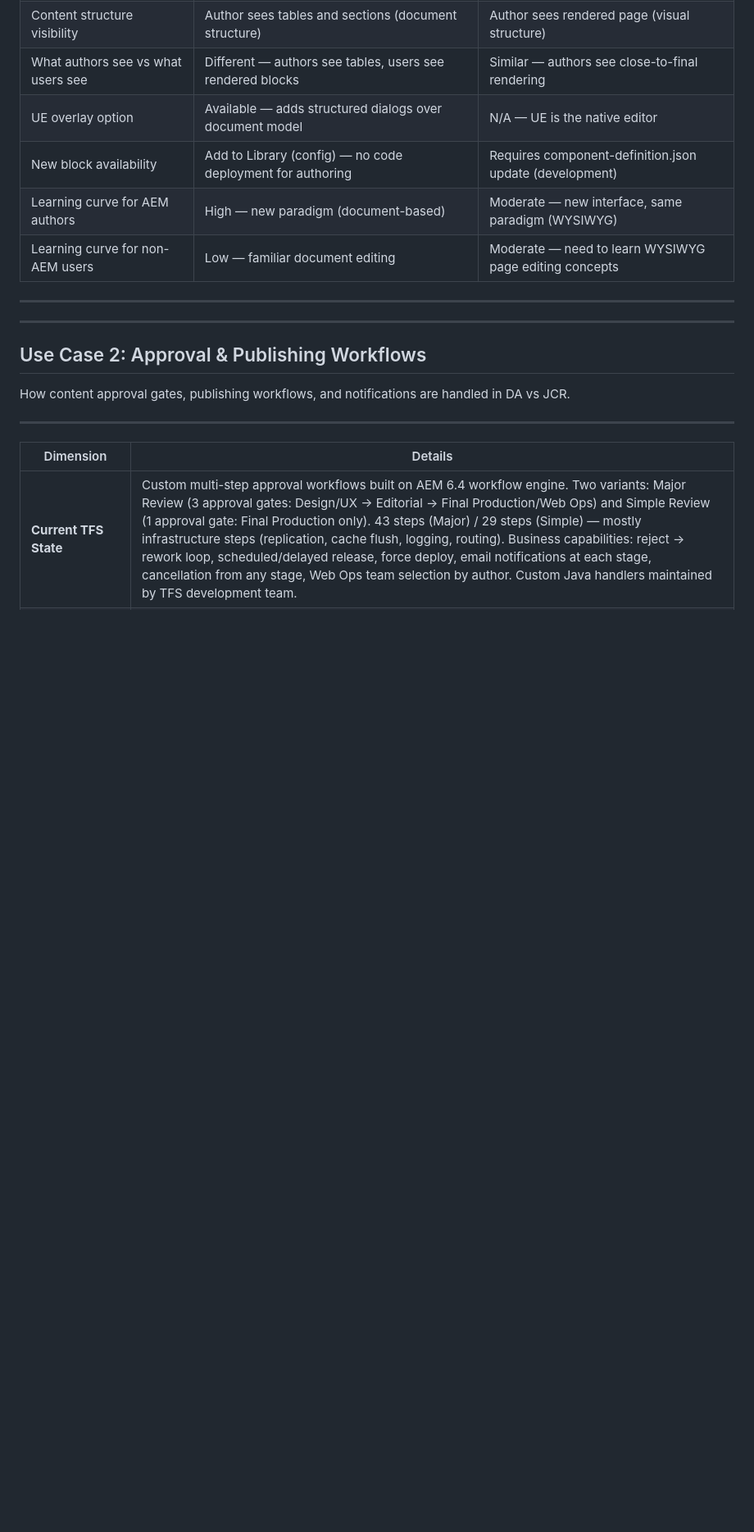
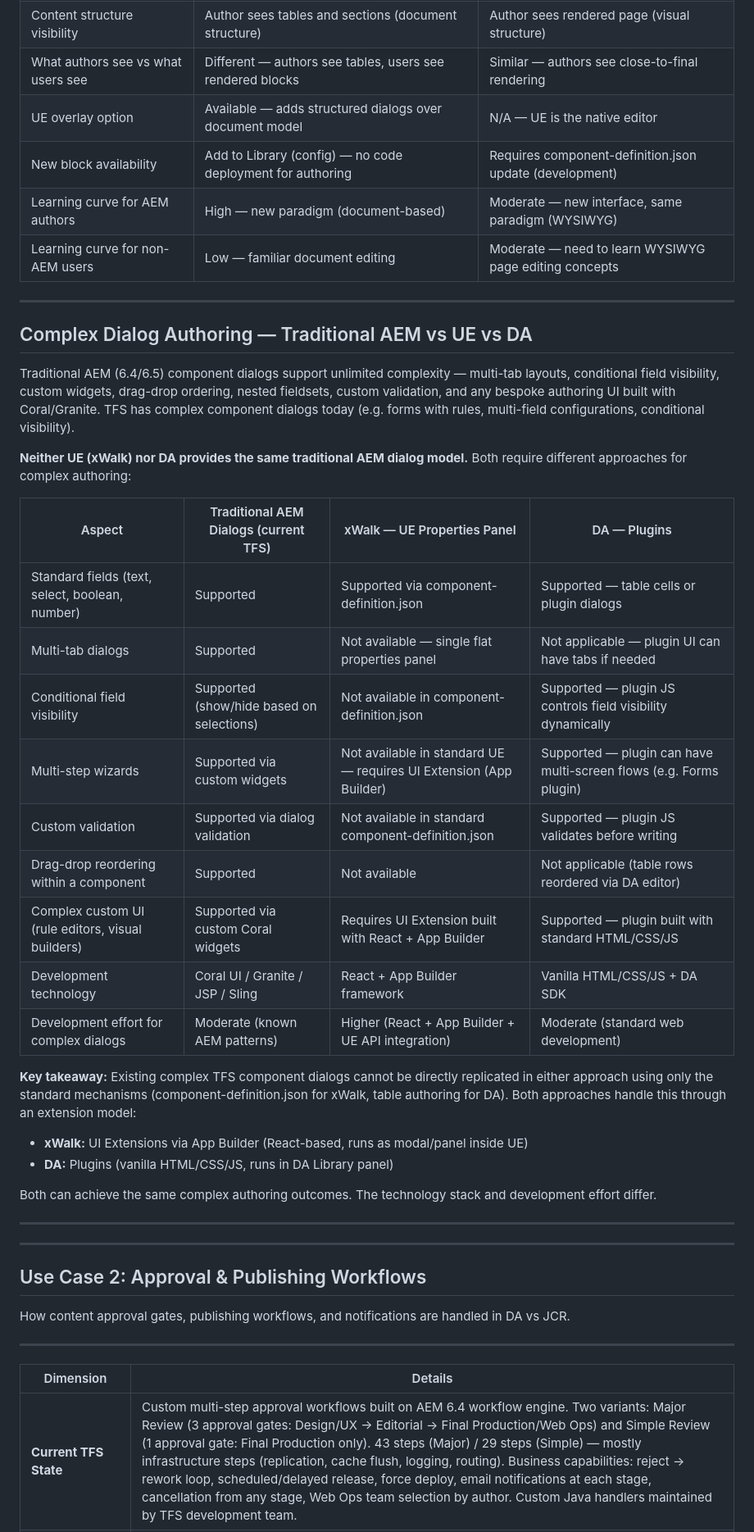
Before and after one commit to dbaijal/dapoc, a Markdown page: docs/SDD/Authoring-Experience-Workflows-Comparison.md, the part around the change. Shown at 82% size. Rendered like a GitHub page; blank space fills up the shorter version.

Commit message:
Update 1 file
Automated migration updates generated by Experience Modernization Agent.

Changed files (1):
- docs/SDD/Authoring-Experience-Workflows-Comparison.md

```diff
--- a/docs/SDD/Authoring-Experience-Workflows-Comparison.md
+++ b/docs/SDD/Authoring-Experience-Workflows-Comparison.md
@@ -46,6 +46,33 @@ How content is authored, edited, and managed by authors on a day-to-day basis. T
 
 ---
 
+## Complex Dialog Authoring — Traditional AEM vs UE vs DA
+
+Traditional AEM (6.4/6.5) component dialogs support unlimited complexity — multi-tab layouts, conditional field visibility, custom widgets, drag-drop ordering, nested fieldsets, custom validation, and any bespoke authoring UI built with Coral/Granite. TFS has complex component dialogs today (e.g. forms with rules, multi-field configurations, conditional visibility).
+
+**Neither UE (xWalk) nor DA provides the same traditional AEM dialog model.** Both require different approaches for complex authoring:
+
+| Aspect | Traditional AEM Dialogs (current TFS) | xWalk — UE Properties Panel | DA — Plugins |
+|---|---|---|---|
+| Standard fields (text, select, boolean, number) | Supported | Supported via component-definition.json | Supported — table cells or plugin dialogs |
+| Multi-tab dialogs | Supported | Not available — single flat properties panel | Not applicable — plugin UI can have tabs if needed |
+| Conditional field visibility | Supported (show/hide based on selections) | Not available in component-definition.json | Supported — plugin JS controls field visibility dynamically |
+| Multi-step wizards | Supported via custom widgets | Not available in standard UE — requires UI Extension (App Builder) | Supported — plugin can have multi-screen flows (e.g. Forms plugin) |
+| Custom validation | Supported via dialog validation | Not available in standard component-definition.json | Supported — plugin JS validates before writing |
+| Drag-drop reordering within a component | Supported | Not available | Not applicable (table rows reordered via DA editor) |
+| Complex custom UI (rule editors, visual builders) | Supported via custom Coral widgets | Requires UI Extension built with React + App Builder | Supported — plugin built with standard HTML/CSS/JS |
+| Development technology | Coral UI / Granite / JSP / Sling | React + App Builder framework | Vanilla HTML/CSS/JS + DA SDK |
+| Development effort for complex dialogs | Moderate (known AEM patterns) | Higher (React + App Builder + UE API integration) | Moderate (standard web development) |
+
+**Key takeaway:** Existing complex TFS component dialogs cannot be directly replicated in either approach using only the standard mechanisms (component-definition.json for xWalk, table authoring for DA). Both approaches handle this through an extension model:
+
+- **xWalk:** UI Extensions via App Builder (React-based, runs as modal/panel inside UE)
+- **DA:** Plugins (vanilla HTML/CSS/JS, runs in DA Library panel)
+
+Both can achieve the same complex authoring outcomes. The technology stack and development effort differ.
+
+---
+
 ---
 
 ## Use Case 2: Approval & Publishing Workflows
```
